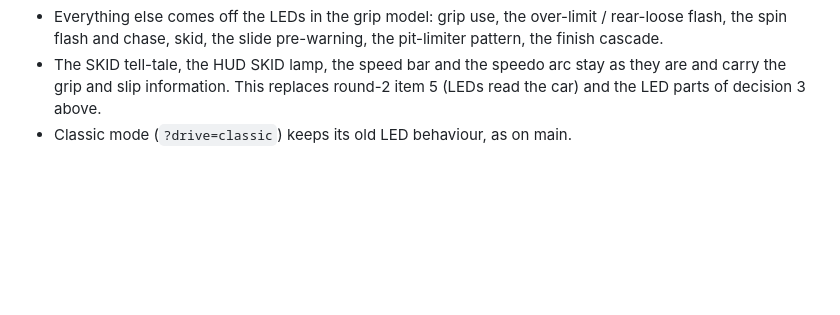
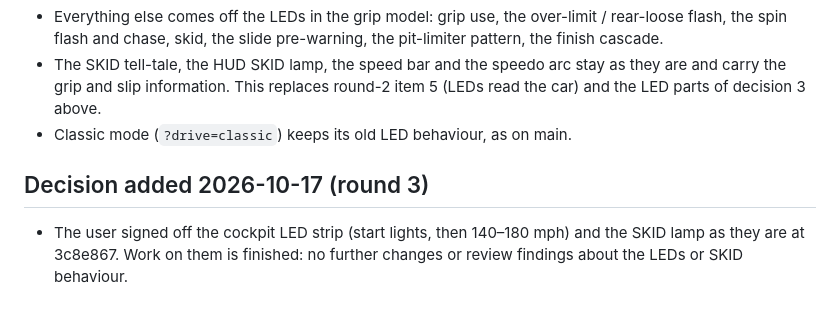
Before and after one commit to luke-moonweb/Petrol-Rush, a Markdown page: docs/grip-model/decisions.md, the part around the change. GitHub-like rendering; blank space fills up the shorter version.

Commit message:
Record the user's sign-off of the LED strip and SKID lamp
Co-Authored-By: Claude Opus 5.5 <noreply@anthropic.com>

```diff
--- a/docs/grip-model/decisions.md
+++ b/docs/grip-model/decisions.md
@@ -34,3 +34,6 @@ Also apply the designer feel targets in scratchpad/designer-grip-baseline.md as
   the grip and slip information. This replaces round-2 item 5 (LEDs read the car) and the LED parts
   of decision 3 above.
 - Classic mode (`?drive=classic`) keeps its old LED behaviour, as on main.
+
+## Decision added 2026-10-17 (round 3)
+- The user signed off the cockpit LED strip (start lights, then 140–180 mph) and the SKID lamp as they are at 3c8e867. Work on them is finished: no further changes or review findings about the LEDs or SKID behaviour.
```
